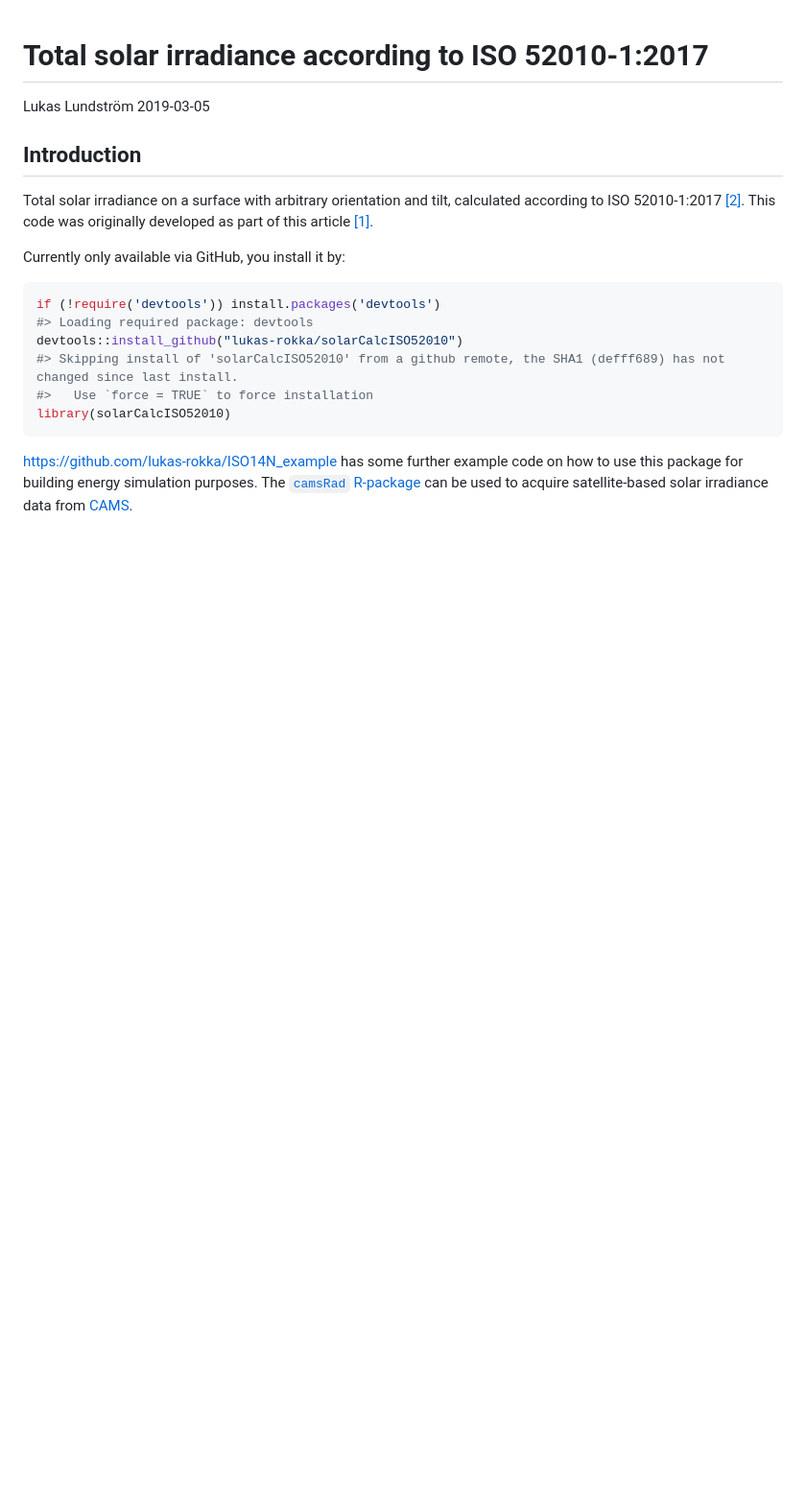
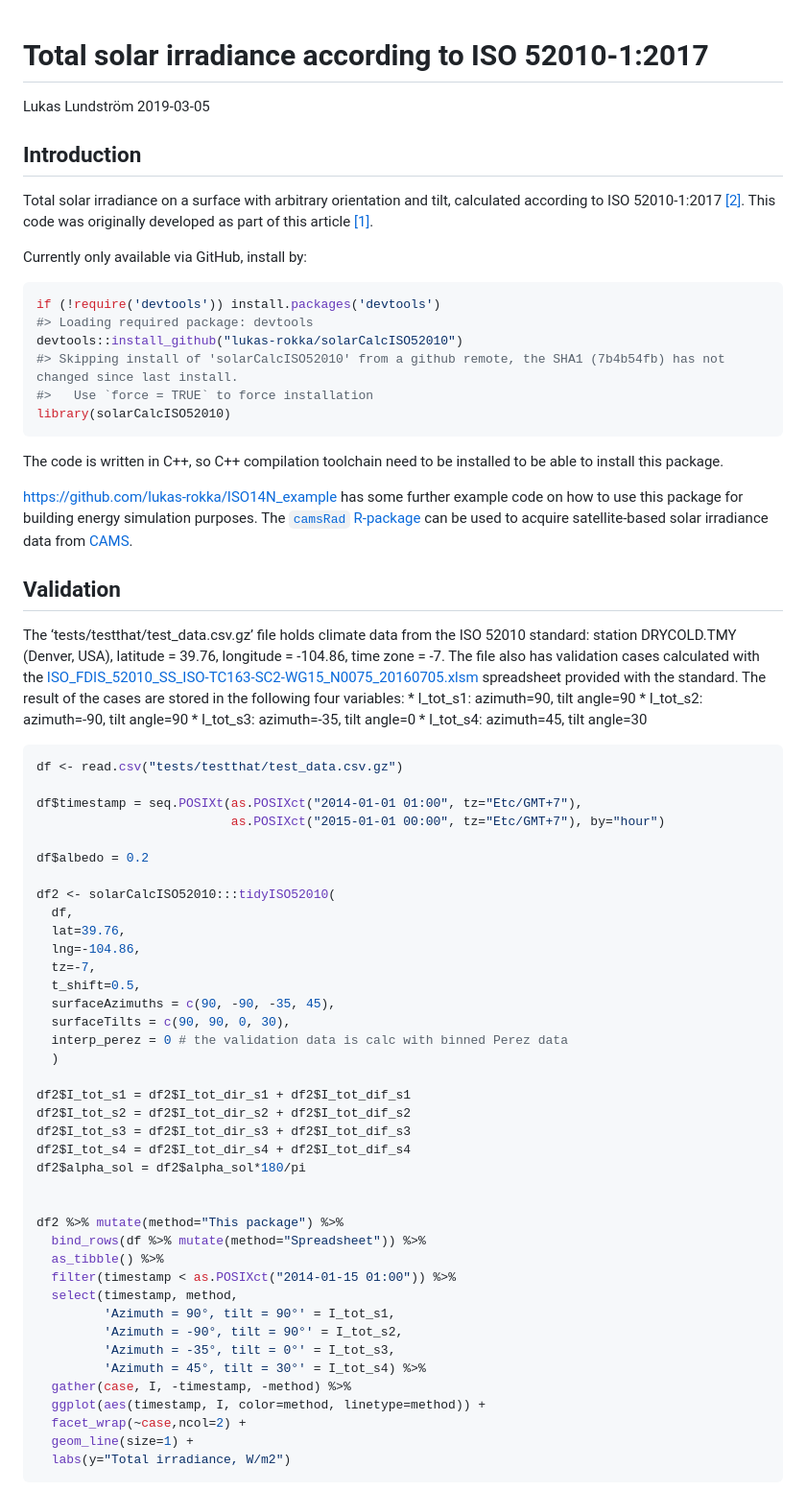
Before and after one commit to lukas-rokka/solarCalcISO52010, a Markdown page: README.md, the part around the change printed below. Shown: that part at 96% size. GitHub-like rendering; blank space fills up the shorter version.

Commit message:
update readne with validation cases

````diff
--- a/README.md
+++ b/README.md
@@ -11,19 +11,77 @@ calculated according to ISO 52010-1:2017
 This code was originally developed as part of this article
 [\[1\]](https://doi.org/10.3390/en12030485 "Lundström, Lukas, Jan Akander, and Jesús Zambrano. 2019. Development of a Space Heating Model Suitable for the Automated Model Generation of Existing Multifamily Buildings -- A Case Study in Nordic Climate. Energies 12 (3).").
 
-Currently only available via GitHub, you install it by:
+Currently only available via GitHub, install by:
 
 ``` r
 if (!require('devtools')) install.packages('devtools')
 #> Loading required package: devtools
 devtools::install_github("lukas-rokka/solarCalcISO52010")
-#> Skipping install of 'solarCalcISO52010' from a github remote, the SHA1 (defff689) has not changed since last install.
+#> Skipping install of 'solarCalcISO52010' from a github remote, the SHA1 (7b4b54fb) has not changed since last install.
 #>   Use `force = TRUE` to force installation
 library(solarCalcISO52010)
 ```
+
+The code is written in C++, so C++ compilation toolchain need to be
+installed to be able to install this package.
 
 <https://github.com/lukas-rokka/ISO14N_example> has some further example
 code on how to use this package for building energy simulation purposes.
 The [`camsRad` R-package](https://github.com/ropensci/camsRad) can be
 used to acquire satellite-based solar irradiance data from
 [CAMS](http://www.soda-pro.com/web-services/radiation/cams-radiation-service).
+
+## Validation
+
+The ‘tests/testthat/test\_data.csv.gz’ file holds climate data from the
+ISO 52010 standard: station DRYCOLD.TMY (Denver, USA), latitude = 39.76,
+longitude = -104.86, time zone = -7. The file also has validation cases
+calculated with the
+[ISO\_FDIS\_52010\_SS\_ISO-TC163-SC2-WG15\_N0075\_20160705.xlsm](https://epb.center/support/resources/spreadsheets)
+spreadsheet provided with the standard. The result of the cases are
+stored in the following four variables: \* I\_tot\_s1: azimuth=90, tilt
+angle=90 \* I\_tot\_s2: azimuth=-90, tilt angle=90 \* I\_tot\_s3:
+azimuth=-35, tilt angle=0 \* I\_tot\_s4: azimuth=45, tilt angle=30
+
+``` r
+df <- read.csv("tests/testthat/test_data.csv.gz")
+
+df$timestamp = seq.POSIXt(as.POSIXct("2014-01-01 01:00", tz="Etc/GMT+7"),
+                          as.POSIXct("2015-01-01 00:00", tz="Etc/GMT+7"), by="hour")
+
+df$albedo = 0.2
+
+df2 <- solarCalcISO52010:::tidyISO52010(
+  df,
+  lat=39.76,
+  lng=-104.86,
+  tz=-7,
+  t_shift=0.5,
+  surfaceAzimuths = c(90, -90, -35, 45),
+  surfaceTilts = c(90, 90, 0, 30),
+  interp_perez = 0 # the validation data is calc with binned Perez data
+  )
+
+df2$I_tot_s1 = df2$I_tot_dir_s1 + df2$I_tot_dif_s1
+df2$I_tot_s2 = df2$I_tot_dir_s2 + df2$I_tot_dif_s2
+df2$I_tot_s3 = df2$I_tot_dir_s3 + df2$I_tot_dif_s3
+df2$I_tot_s4 = df2$I_tot_dir_s4 + df2$I_tot_dif_s4
+df2$alpha_sol = df2$alpha_sol*180/pi
+
+
+df2 %>% mutate(method="This package") %>%
+  bind_rows(df %>% mutate(method="Spreadsheet")) %>%
+  as_tibble() %>%
+  filter(timestamp < as.POSIXct("2014-01-15 01:00")) %>%
+  select(timestamp, method,
+         'Azimuth = 90°, tilt = 90°' = I_tot_s1,
+         'Azimuth = -90°, tilt = 90°' = I_tot_s2,
+         'Azimuth = -35°, tilt = 0°' = I_tot_s3,
+         'Azimuth = 45°, tilt = 30°' = I_tot_s4) %>%
+  gather(case, I, -timestamp, -method) %>%
+  ggplot(aes(timestamp, I, color=method, linetype=method)) +
+  facet_wrap(~case,ncol=2) +
+  geom_line(size=1) +
+  labs(y="Total irradiance, W/m2")
+```
+
````
Also changed, not shown: other parts of README.md (+6 -0 lines), inst/img/README-unnamed-chunk-3-1.png (added), 6 other files.
